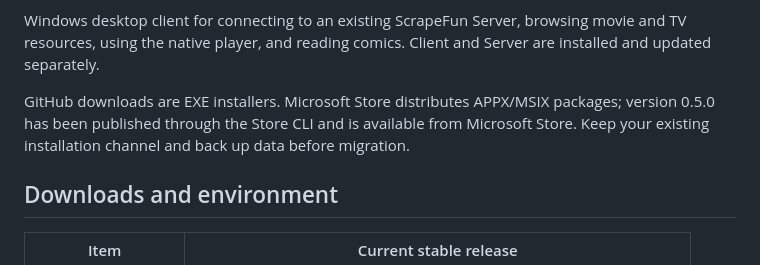
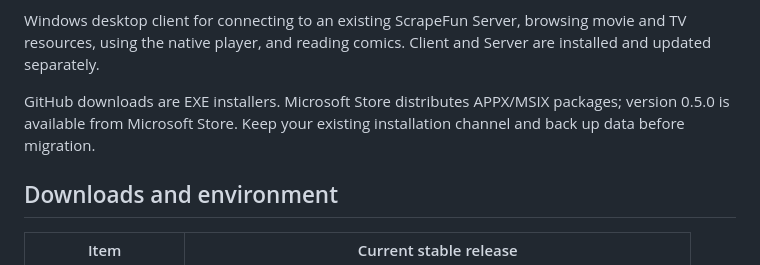
Before and after one commit to HaoweiLi97/scrapefun-client-windows, a Markdown page: README.en.md, the part around one of its changes. Drawn GitHub-style.

```diff
--- a/README.en.md
+++ b/README.en.md
@@ -8,7 +9,7 @@
 
 Windows desktop client for connecting to an existing ScrapeFun Server, browsing movie and TV resources, using the native player, and reading comics. Client and Server are installed and updated separately.
 
-GitHub downloads are EXE installers. Microsoft Store distributes APPX/MSIX packages; version 0.5.0 has been published through the Store CLI and is available from Microsoft Store. Keep your existing installation channel and back up data before migration.
+GitHub downloads are EXE installers. Microsoft Store distributes APPX/MSIX packages; version 0.5.0 is available from Microsoft Store. Keep your existing installation channel and back up data before migration.
 
 ## Downloads and environment
 
```
Also changed, not shown: other parts of README.en.md (+11 -7 lines), README.md (+12 -8 lines), docs/images/client-icon.png (added).
